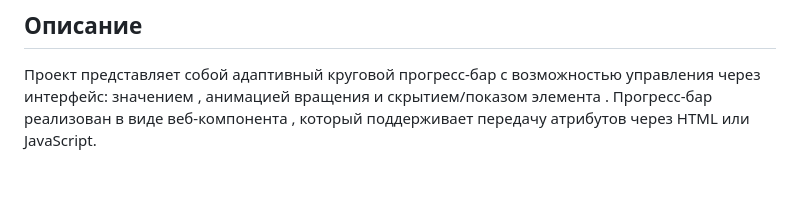
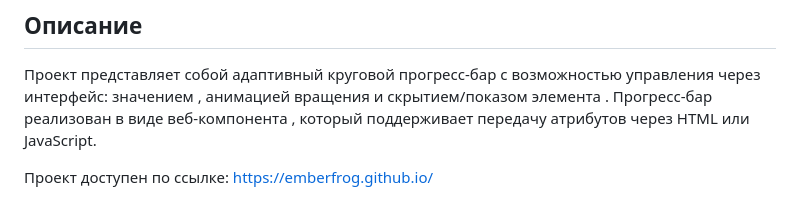
Before and after one commit to emberFrog/emberFrog.github.io, a Markdown page: README.md, the part around one of its changes. GitHub-like rendering; blank space fills up the shorter version.

```diff
--- a/README.md
+++ b/README.md
@@ -3,6 +3,8 @@
 ## Описание
 
 Проект представляет собой адаптивный круговой прогресс-бар с возможностью управления через интерфейс: значением <value>, анимацией вращения <animated> и скрытием/показом элемента <hidden>. Прогресс-бар реализован в виде веб-компонента <circular-progress>, который поддерживает передачу атрибутов через HTML или JavaScript.
+
+Проект доступен по ссылке: https://emberfrog.github.io/
 
 ![preview](./images/preview.png)
 
```
Also changed, not shown: other parts of README.md (+1 -1 lines).
